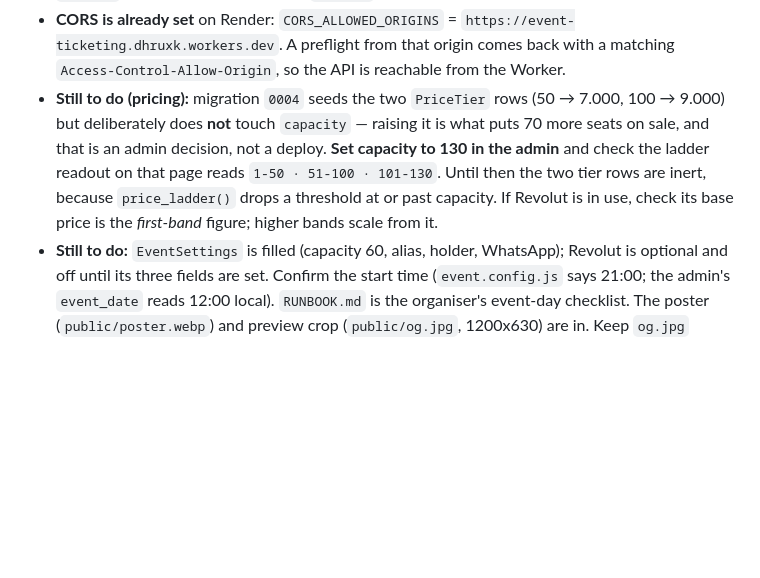
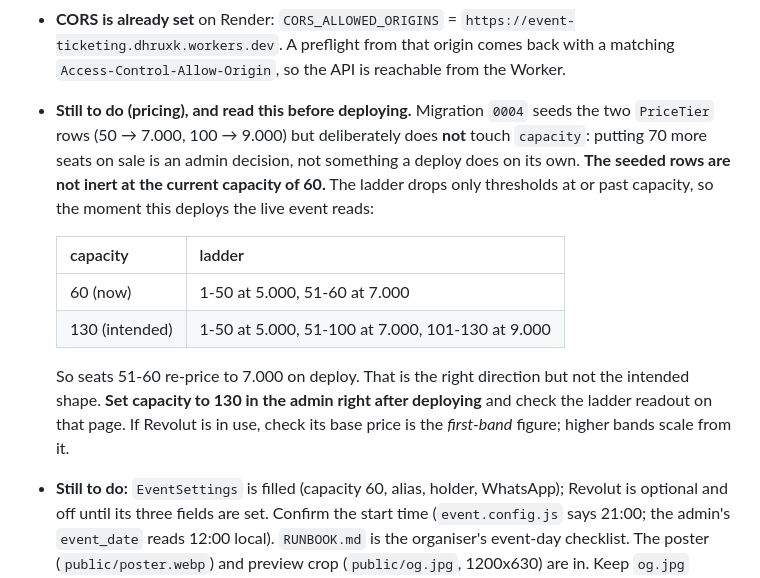
Before and after one commit to dxrxvk/Event_ticketing, a Markdown page: CLAUDE.md, the part around the change. Drawn GitHub-style; blank space fills up the shorter version.

Commit message:
Say what the seeded tiers actually do at the current capacity
The earlier note claimed the two seeded PriceTier rows were inert until
capacity is raised to 130. They are not. price_ladder() drops a threshold
only when it is at or past capacity, so at the live capacity of 60 the 50
threshold is reachable and seats 51-60 re-price to 7.000 the moment this
deploys. Verified against a fresh database at 0, 40, 50, 60 and 130.

That is the right direction but not the intended shape, and it happens
without anyone touching the admin, so the deploy note now states it as a
table and says to set capacity to 130 immediately afterwards.

Co-Authored-By: Claude Fable 5.1 <noreply@anthropic.com>

```diff
--- a/CLAUDE.md
+++ b/CLAUDE.md
@@ -58,13 +58,22 @@ real event details and poster ("Multiculture Mixer", 3 Oct 2026); the start time
 - **CORS is already set** on Render: `CORS_ALLOWED_ORIGINS` =
   `https://event-ticketing.dhruxk.workers.dev`. A preflight from that origin comes back
   with a matching `Access-Control-Allow-Origin`, so the API is reachable from the Worker.
-- **Still to do (pricing):** migration `0004` seeds the two `PriceTier` rows (50 → 7.000,
-  100 → 9.000) but deliberately does **not** touch `capacity` — raising it is what puts
-  70 more seats on sale, and that is an admin decision, not a deploy. **Set capacity to
-  130 in the admin** and check the ladder readout on that page reads
-  `1-50 · 51-100 · 101-130`. Until then the two tier rows are inert, because
-  `price_ladder()` drops a threshold at or past capacity. If Revolut is in use, check its
-  base price is the *first-band* figure; higher bands scale from it.
+- **Still to do (pricing), and read this before deploying.** Migration `0004` seeds the
+  two `PriceTier` rows (50 → 7.000, 100 → 9.000) but deliberately does **not** touch
+  `capacity`: putting 70 more seats on sale is an admin decision, not something a deploy
+  does on its own. **The seeded rows are not inert at the current capacity of 60.** The
+  ladder drops only thresholds at or past capacity, so the moment this deploys the live
+  event reads:
+
+  | capacity | ladder |
+  | --- | --- |
+  | 60 (now) | 1-50 at 5.000, 51-60 at 7.000 |
+  | 130 (intended) | 1-50 at 5.000, 51-100 at 7.000, 101-130 at 9.000 |
+
+  So seats 51-60 re-price to 7.000 on deploy. That is the right direction but not the
+  intended shape. **Set capacity to 130 in the admin right after deploying** and check
+  the ladder readout on that page. If Revolut is in use, check its base price is the
+  *first-band* figure; higher bands scale from it.
 - **Still to do:** `EventSettings` is filled (capacity 60, alias, holder, WhatsApp);
   Revolut is optional and off until its three fields are set. Confirm the start time
   (`event.config.js` says 21:00; the admin's `event_date` reads 12:00 local).
```
